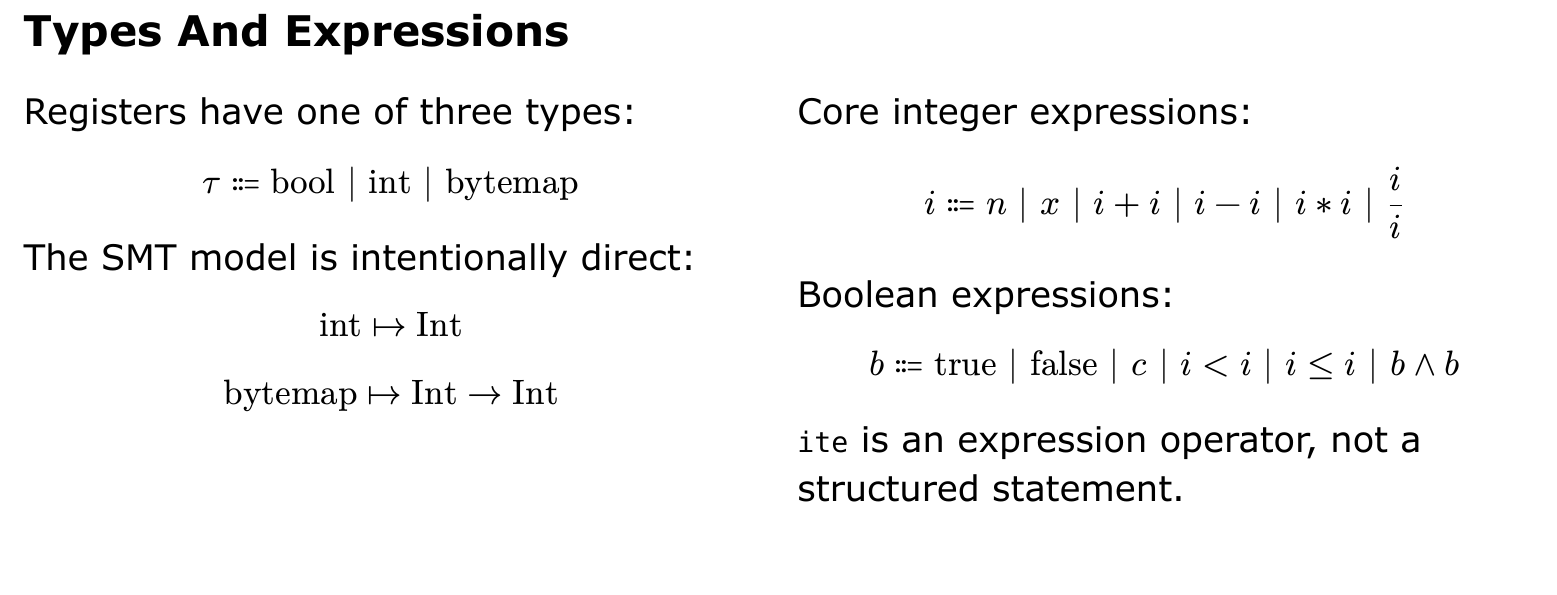
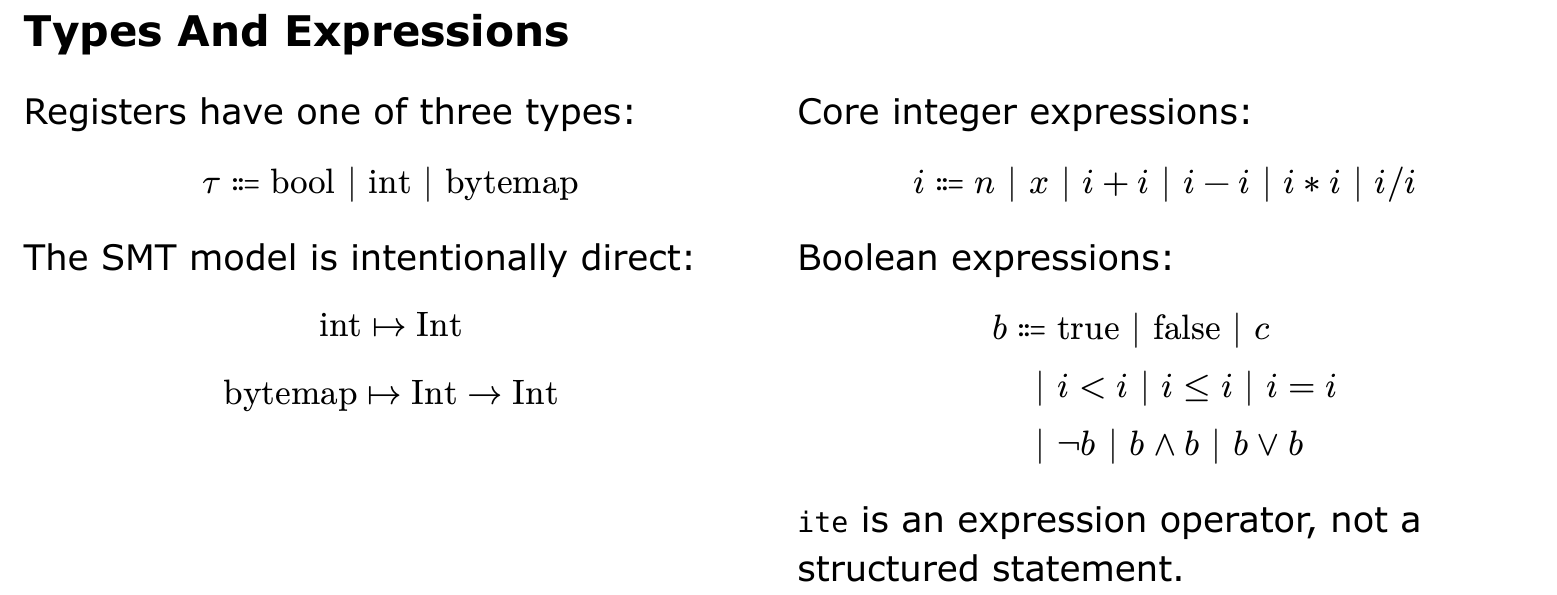
Before and after one commit to 1arie1/ctac, a Typst document (docs/vc/slides/01-syntax-semantics-demo.typ): part of page 3 of 12, cut so that both start at the same text. The pictures show the PDF file docs/vc/01-syntax-semantics-demo.pdf that the author committed with the source.

Commit message:
Fix boolean grammar on the Types and Expressions slide
The slide abbreviated the document's boolean grammar down to
comparisons and conjunction, losing not, or, and equality. Restore
them as a three-line grammar matching syntax-semantics.typ (ite stays
in the note below).

Also render integer division inline (i \/ i): bare i / i in typst
math typesets as a stacked fraction, wrong for a grammar production.

Co-Authored-By: Claude Fable 5 <noreply@anthropic.com>

```diff
--- a/docs/vc/slides/01-syntax-semantics-demo.typ
+++ b/docs/vc/slides/01-syntax-semantics-demo.typ
@@ -60,13 +60,15 @@ the VCGen algorithms precise.]
   Core integer expressions:
 
   #align(center)[
-    $ i ::= n | x | i + i | i - i | i * i | i / i $
+    $ i ::= n | x | i + i | i - i | i * i | i \/ i $
   ]
 
   Boolean expressions:
 
   #align(center)[
-    $ b ::= "true" | "false" | c | i < i | i <= i | b and b $
+    $ b ::= &"true" | "false" | c \
+        | &i < i | i <= i | i = i \
+        | &not b | b and b | b or b $
   ]
 
   `ite` is an expression operator, not a structured statement.
```
Also changed, not shown: docs/vc/01-syntax-semantics-demo.pdf, docs/vc/vcgen-slides.pdf.
